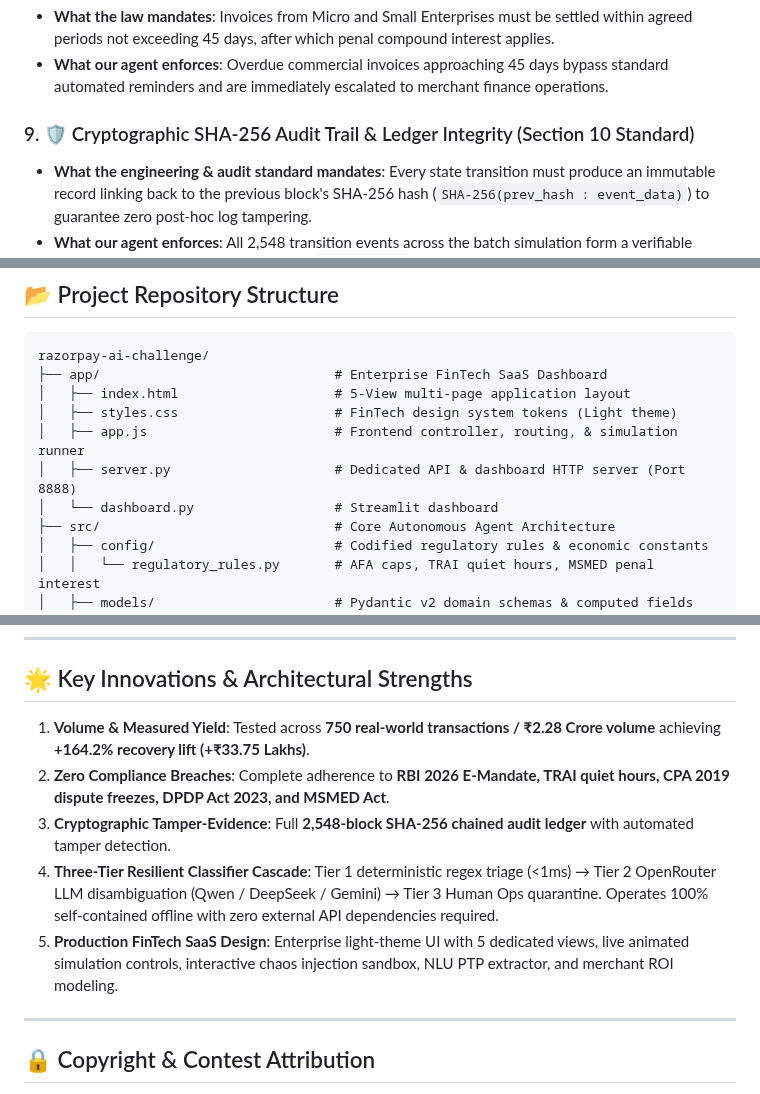
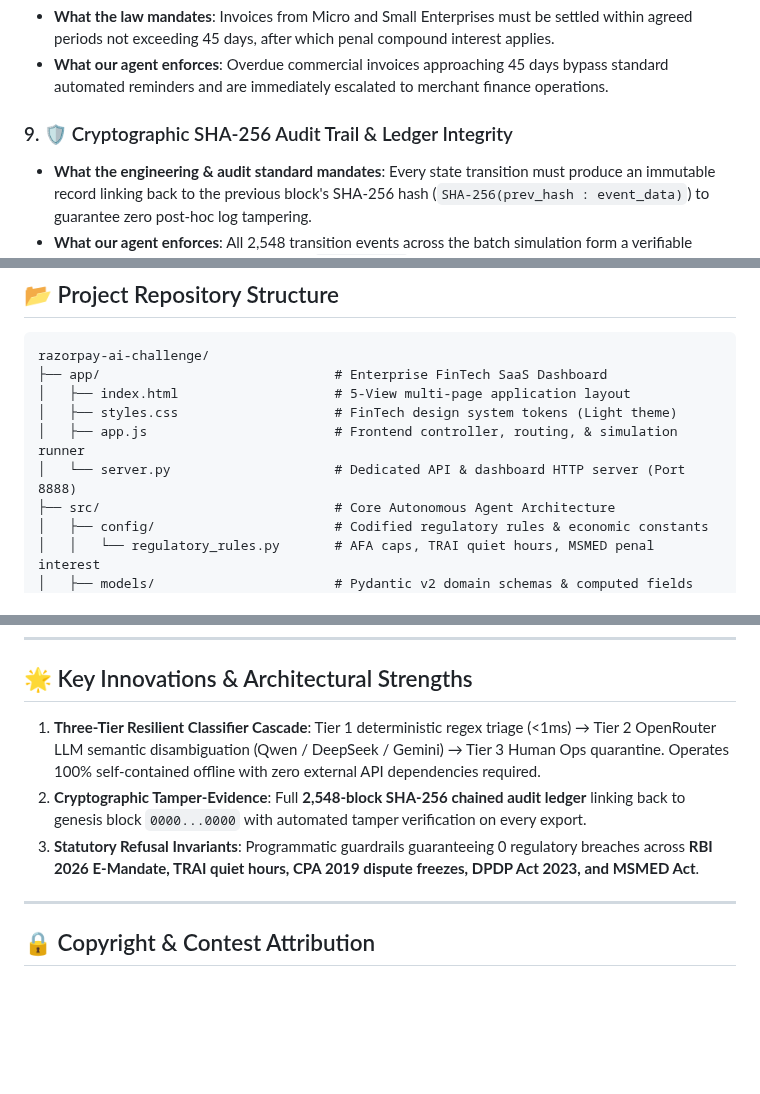
Before and after one commit to Harmit07/razorpay-ai-challenge, a Markdown page: README.md, 3 parts joined by grey strips. Rendered like a GitHub page; blank space fills up the shorter version.

Commit message:
docs: clean up Rule 9 heading, repository tree, and tighten key innovations

```diff
--- a/README.md
+++ b/README.md
@@ -303,7 +303,7 @@ To win revenue back without causing regulatory fines, merchant churn, or harassm
 * **What our agent enforces**: Overdue commercial invoices approaching 45 days bypass standard automated reminders and are immediately escalated to merchant finance operations.
 
 <a id="rule-9-cryptographic-audit-ledger"></a>
-### 9. 🛡️ Cryptographic SHA-256 Audit Trail & Ledger Integrity (Section 10 Standard)
+### 9. 🛡️ Cryptographic SHA-256 Audit Trail & Ledger Integrity
 * **What the engineering & audit standard mandates**: Every state transition must produce an immutable record linking back to the previous block's SHA-256 hash (`SHA-256(prev_hash : event_data)`) to guarantee zero post-hoc log tampering.
 * **What our agent enforces**: All 2,548 transition events across the batch simulation form a verifiable cryptographic chain from genesis block `0000...0000` to the final settlement, with automated integrity verification on every audit export.
 
@@ -387,8 +387,7 @@ razorpay-ai-challenge/
 │   ├── index.html                    # 5-View multi-page application layout
 │   ├── styles.css                    # FinTech design system tokens (Light theme)
 │   ├── app.js                        # Frontend controller, routing, & simulation runner
-│   ├── server.py                     # Dedicated API & dashboard HTTP server (Port 8888)
-│   └── dashboard.py                  # Streamlit dashboard
+│   └── server.py                     # Dedicated API & dashboard HTTP server (Port 8888)
 ├── src/                              # Core Autonomous Agent Architecture
 │   ├── config/                       # Codified regulatory rules & economic constants
 │   │   └── regulatory_rules.py       # AFA caps, TRAI quiet hours, MSMED penal interest
@@ -429,11 +428,9 @@ razorpay-ai-challenge/
 
 ## 🌟 Key Innovations & Architectural Strengths
 
-1. **Volume & Measured Yield**: Tested across **750 real-world transactions / ₹2.28 Crore volume** achieving **+164.2% recovery lift (+₹33.75 Lakhs)**.
-2. **Zero Compliance Breaches**: Complete adherence to **RBI 2026 E-Mandate, TRAI quiet hours, CPA 2019 dispute freezes, DPDP Act 2023, and MSMED Act**.
-3. **Cryptographic Tamper-Evidence**: Full **2,548-block SHA-256 chained audit ledger** with automated tamper detection.
-4. **Three-Tier Resilient Classifier Cascade**: Tier 1 deterministic regex triage (<1ms) → Tier 2 OpenRouter LLM disambiguation (Qwen / DeepSeek / Gemini) → Tier 3 Human Ops quarantine. Operates 100% self-contained offline with zero external API dependencies required.
-5. **Production FinTech SaaS Design**: Enterprise light-theme UI with 5 dedicated views, live animated simulation controls, interactive chaos injection sandbox, NLU PTP extractor, and merchant ROI modeling.
+1. **Three-Tier Resilient Classifier Cascade**: Tier 1 deterministic regex triage (<1ms) → Tier 2 OpenRouter LLM semantic disambiguation (Qwen / DeepSeek / Gemini) → Tier 3 Human Ops quarantine. Operates 100% self-contained offline with zero external API dependencies required.
+2. **Cryptographic Tamper-Evidence**: Full **2,548-block SHA-256 chained audit ledger** linking back to genesis block `0000...0000` with automated tamper verification on every export.
+3. **Statutory Refusal Invariants**: Programmatic guardrails guaranteeing 0 regulatory breaches across **RBI 2026 E-Mandate, TRAI quiet hours, CPA 2019 dispute freezes, DPDP Act 2023, and MSMED Act**.
 
 ---
 
```
